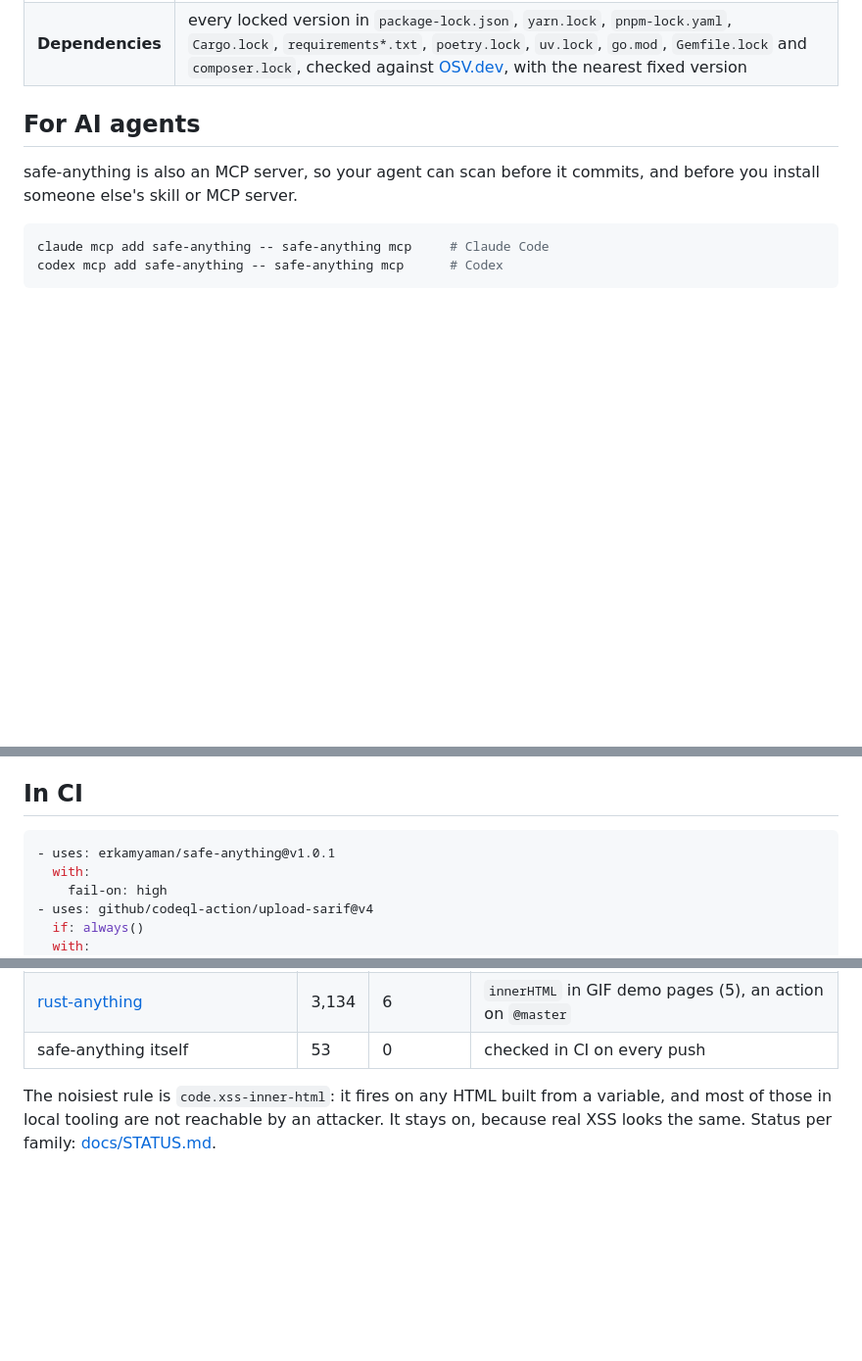
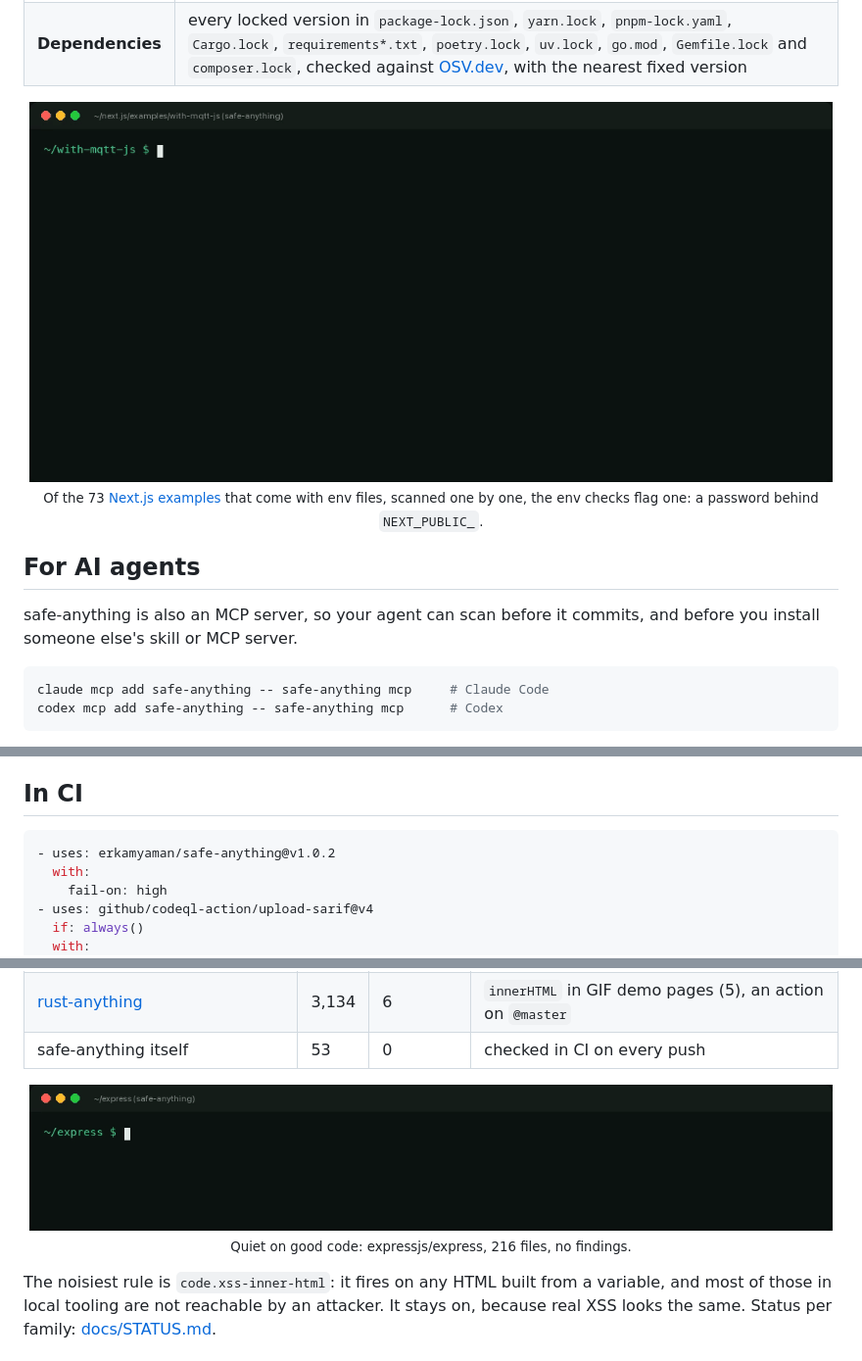
Before and after one commit to 2648782102/safe-anything, a Markdown page: README.md, 3 parts joined by grey strips. Shown at 98% size. Rendered like a GitHub page; pictures changed too: docs/assets/express-clean.gif (added), docs/assets/nextjs-public-env.gif (added); blank space fills up the shorter version.

Commit message:
release: 1.0.2

````diff
--- a/README.md
+++ b/README.md
@@ -90,6 +90,12 @@ The full list is in [docs/rules.md](docs/rules.md).
 | **Config** | Docker (unpinned base, root, secrets in `ENV`, `ADD <url>`), GitHub Actions (`pull_request_target`, `write-all`, actions on `@main`, script injection from PR titles), privileged containers, `hostNetwork`, open Terraform ingress, public buckets, nginx autoindex, TLS 1.0/1.1 |
 | **Dependencies** | every locked version in `package-lock.json`, `yarn.lock`, `pnpm-lock.yaml`, `Cargo.lock`, `requirements*.txt`, `poetry.lock`, `uv.lock`, `go.mod`, `Gemfile.lock` and `composer.lock`, checked against [OSV.dev](https://osv.dev), with the nearest fixed version |
 
+<p align="center">
+  <img src="docs/assets/nextjs-public-env.gif" alt="safe-anything on the with-mqtt-js example from the Next.js repository: 2 high findings, an MQTT password read from a NEXT_PUBLIC_ variable in app/page.tsx and environment.d.ts, which Next.js ships in the client bundle." width="820">
+  <br>
+  <sub>Of the 73 <a href="https://github.com/vercel/next.js/tree/canary/examples">Next.js examples</a> that come with env files, scanned one by one, the env checks flag one: a password behind <code>NEXT_PUBLIC_</code>.</sub>
+</p>
+
 ## For AI agents
 
 safe-anything is also an MCP server, so your agent can scan before it commits, and before you
@@ -113,7 +119,7 @@ Tools: `scan` (path, offline, severity, include_tests) and `list_rules`. The ski
 ## In CI
 
 ```yaml
-- uses: erkamyaman/safe-anything@v1.0.1
+- uses: erkamyaman/safe-anything@v1.0.2
   with:
     fail-on: high
 - uses: github/codeql-action/upload-sarif@v4
@@ -141,6 +147,12 @@ doing.
 | [vercel-labs/agent-skills](https://github.com/vercel-labs/agent-skills) | 439 | 0 | |
 | [rust-anything](https://github.com/erkamyaman/rust-anything) | 3,134 | 6 | `innerHTML` in GIF demo pages (5), an action on `@master` |
 | safe-anything itself | 53 | 0 | checked in CI on every push |
+
+<p align="center">
+  <img src="docs/assets/express-clean.gif" alt="safe-anything on expressjs/express: no problems found, 216 files scanned in 0.03 s." width="820">
+  <br>
+  <sub>Quiet on good code: expressjs/express, 216 files, no findings.</sub>
+</p>
 
 The noisiest rule is `code.xss-inner-html`: it fires on any HTML built from a variable, and most of
 those in local tooling are not reachable by an attacker. It stays on, because real XSS looks the
````
Also changed, not shown: CHANGELOG.md (+4 -0 lines), 5 other files.
